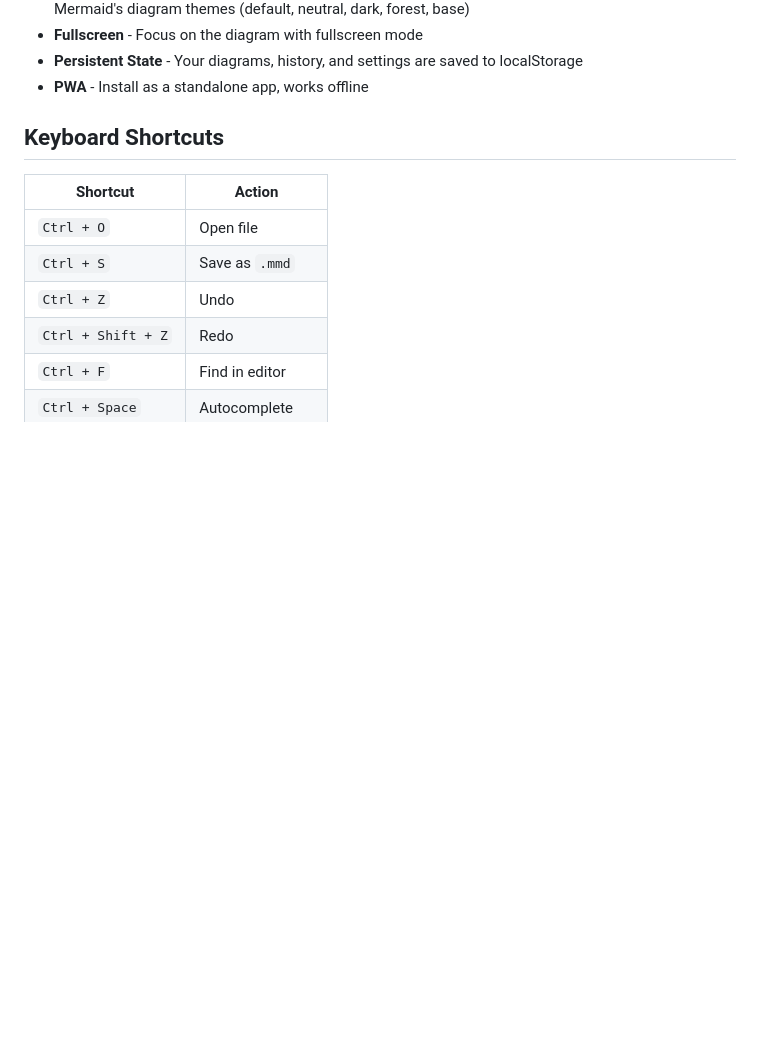
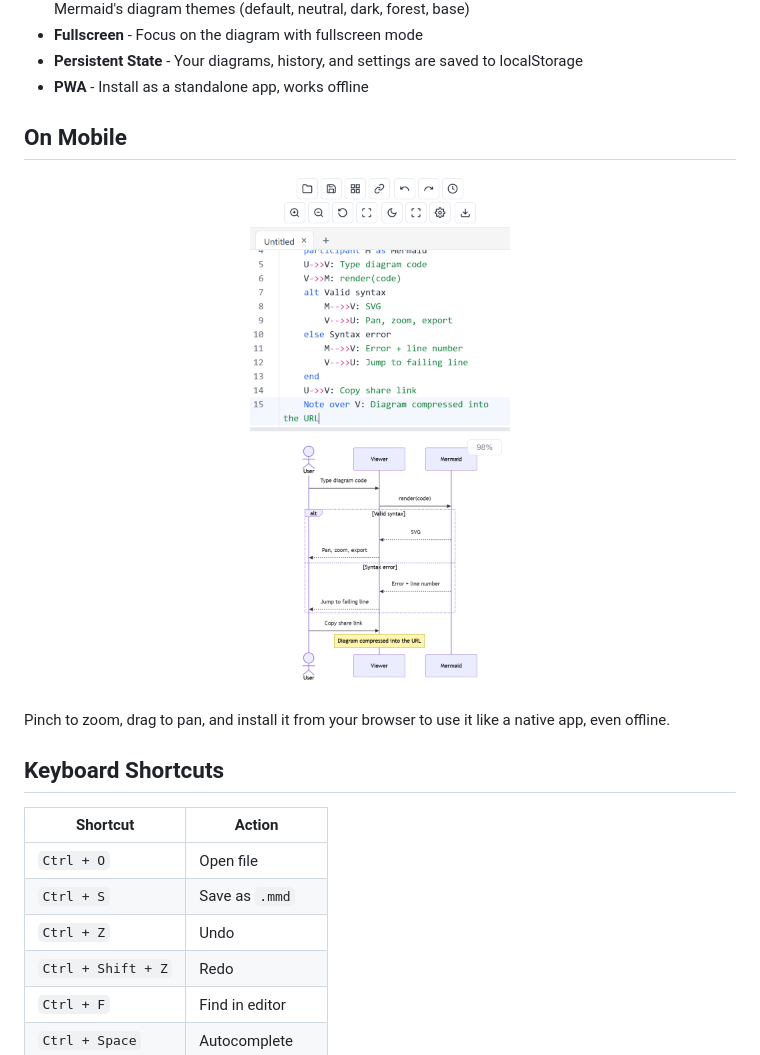
Before and after one commit to ChrisBrooksbank/mermaid-viewer, a Markdown page: README.md, the part around one of its changes. Drawn GitHub-style; pictures changed too: docs/screenshot-mobile.png (added); blank space fills up the shorter version.

Commit message:
Add screenshots to README
Co-Authored-By: Claude Sonnet 5.5 <noreply@anthropic.com>

```diff
--- a/README.md
+++ b/README.md
@@ -26,6 +31,14 @@ A Progressive Web App for viewing and editing [Mermaid](https://mermaid.js.org/)
 - **Fullscreen** - Focus on the diagram with fullscreen mode
 - **Persistent State** - Your diagrams, history, and settings are saved to localStorage
 - **PWA** - Install as a standalone app, works offline
+
+## On Mobile
+
+<p align="center">
+  <img src="docs/screenshot-mobile.png" alt="Mermaid Viewer on a phone-sized screen" width="260">
+</p>
+
+Pinch to zoom, drag to pan, and install it from your browser to use it like a native app, even offline.
 
 ## Keyboard Shortcuts
 
```
Also changed, not shown: other parts of README.md (+5 -0 lines), docs/screenshot-dark.png (added), docs/screenshot-light.png (added).
